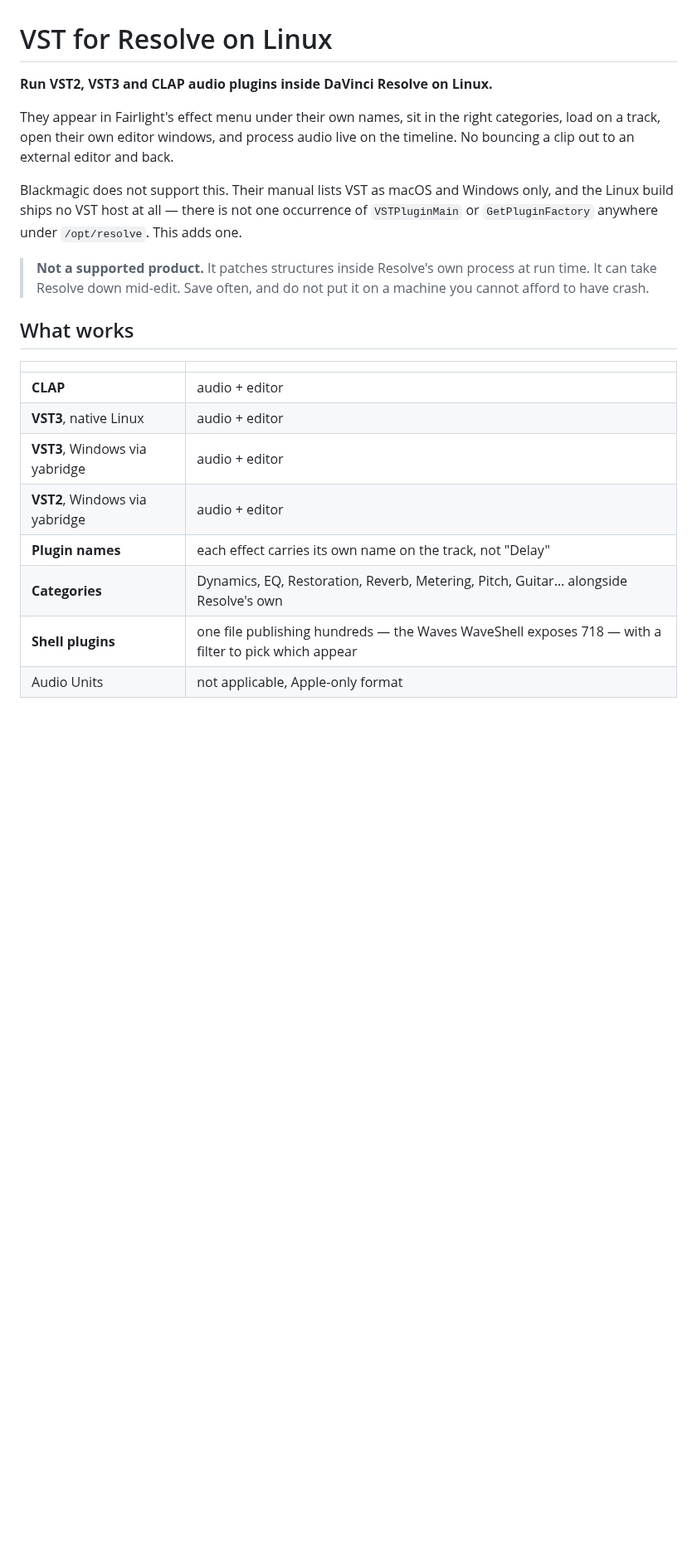
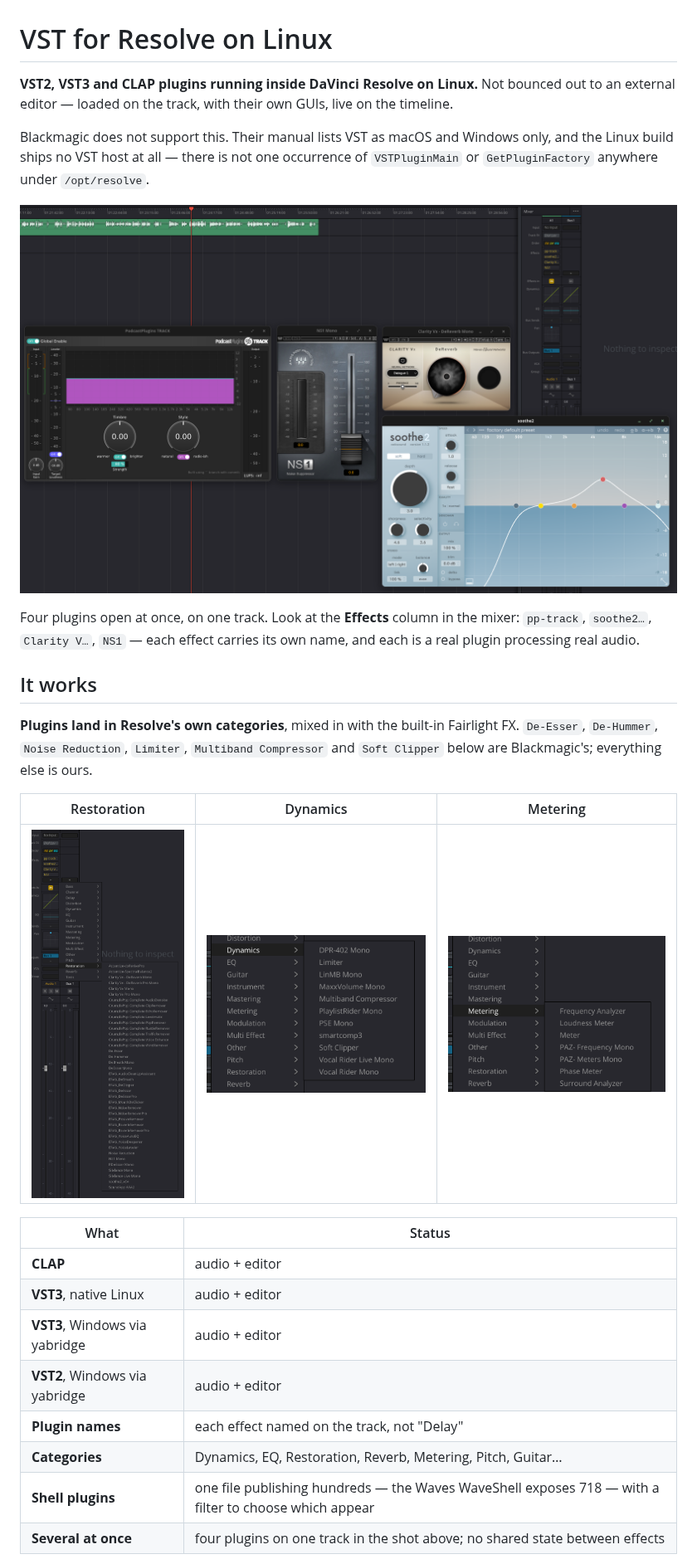
Before and after one commit to JaySNL/VSTForResolveLinux, a Markdown page: README.md, the part around one of its changes. Shown at 83% size. Drawn GitHub-style; pictures changed too: docs/media/category-dynamics.png (added), docs/media/category-metering.png (added), docs/media/category-restoration.png (added); blank space fills up the shorter version.

```diff
--- a/README.md
+++ b/README.md
@@ -1,29 +1,36 @@
 # VST for Resolve on Linux
 
-**Run VST2, VST3 and CLAP audio plugins inside DaVinci Resolve on Linux.**
-
-They appear in Fairlight's effect menu under their own names, sit in the right categories, load on a
-track, open their own editor windows, and process audio live on the timeline. No bouncing a clip out
-to an external editor and back.
+**VST2, VST3 and CLAP plugins running inside DaVinci Resolve on Linux.** Not bounced out to an
+external editor — loaded on the track, with their own GUIs, live on the timeline.
 
 Blackmagic does not support this. Their manual lists VST as macOS and Windows only, and the Linux
 build ships no VST host at all — there is not one occurrence of `VSTPluginMain` or
-`GetPluginFactory` anywhere under `/opt/resolve`. This adds one.
+`GetPluginFactory` anywhere under `/opt/resolve`.
 
-> **Not a supported product.** It patches structures inside Resolve's own process at run time. It
-> can take Resolve down mid-edit. Save often, and do not put it on a machine you cannot afford to
-> have crash.
+![Four plugins open at once inside Resolve: PodcastPlugins TRACK, Waves NS1, Waves Clarity Vx DeReverb and soothe2, with the mixer showing the effect chain](docs/media/plugins-running.png)
 
-## What works
+Four plugins open at once, on one track. Look at the **Effects** column in the mixer: `pp-track`,
+`soothe2…`, `Clarity V…`, `NS1` — each effect carries its own name, and each is a real plugin
+processing real audio.
 
-| | |
+## It works
+
+**Plugins land in Resolve's own categories**, mixed in with the built-in Fairlight FX. `De-Esser`,
+`De-Hummer`, `Noise Reduction`, `Limiter`, `Multiband Compressor` and `Soft Clipper` below are
+Blackmagic's; everything else is ours.
+
+| Restoration | Dynamics | Metering |
+|---|---|---|
+| ![](docs/media/category-restoration.png) | ![](docs/media/category-dynamics.png) | ![](docs/media/category-metering.png) |
+
+| What | Status |
 |---|---|
 | **CLAP** | audio + editor |
 | **VST3**, native Linux | audio + editor |
 | **VST3**, Windows via yabridge | audio + editor |
 | **VST2**, Windows via yabridge | audio + editor |
-| **Plugin names** | each effect carries its own name on the track, not "Delay" |
-| **Categories** | Dynamics, EQ, Restoration, Reverb, Metering, Pitch, Guitar… alongside Resolve's own |
-| **Shell plugins** | one file publishing hundreds — the Waves WaveShell exposes 718 — with a filter to pick which appear |
-| Audio Units | not applicable, Apple-only format |
+| **Plugin names** | each effect named on the track, not "Delay" |
+| **Categories** | Dynamics, EQ, Restoration, Reverb, Metering, Pitch, Guitar… |
+| **Shell plugins** | one file publishing hundreds — the Waves WaveShell exposes 718 — with a filter to choose which appear |
+| **Several at once** | four plugins on one track in the shot above; no shared state between effects |
 
```
Also changed, not shown: other parts of README.md (+31 -20 lines).
